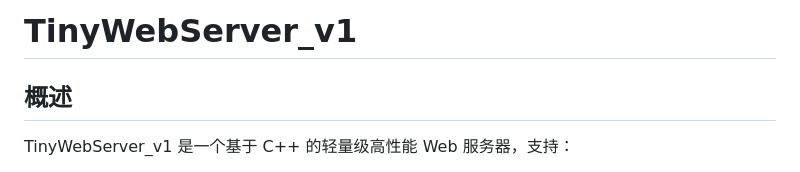
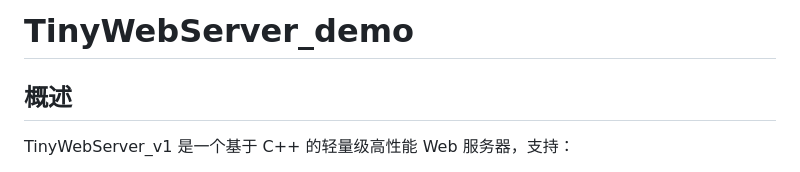
Before and after one commit to xzgjj/TinyWebServer_demo, a Markdown page: README.md, the part around the change. Rendered like a GitHub page.

```diff
--- a/README.md
+++ b/README.md
@@ -1,6 +1,6 @@
 
 
-# TinyWebServer_v1
+# TinyWebServer_demo
 
 
 ## 概述
```
